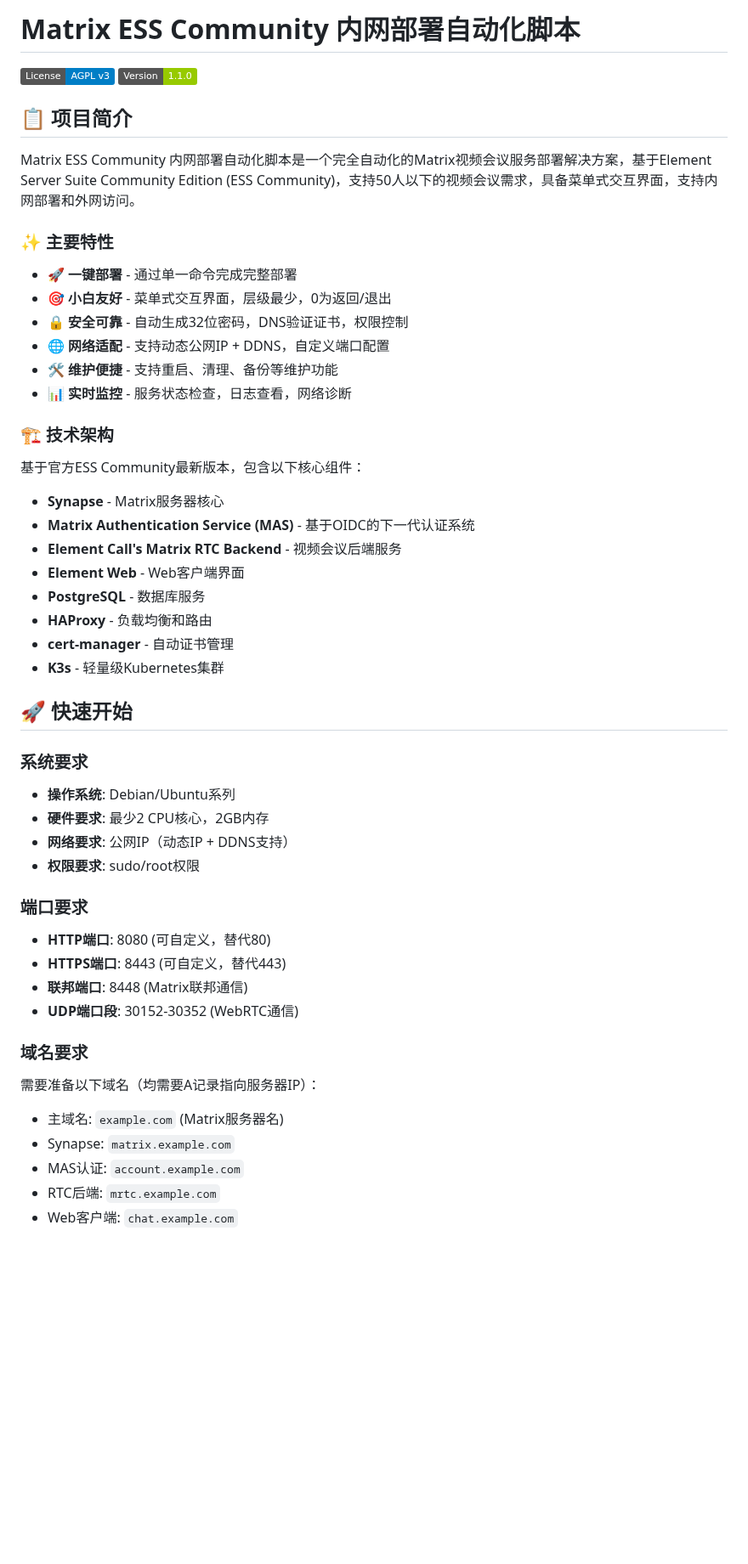
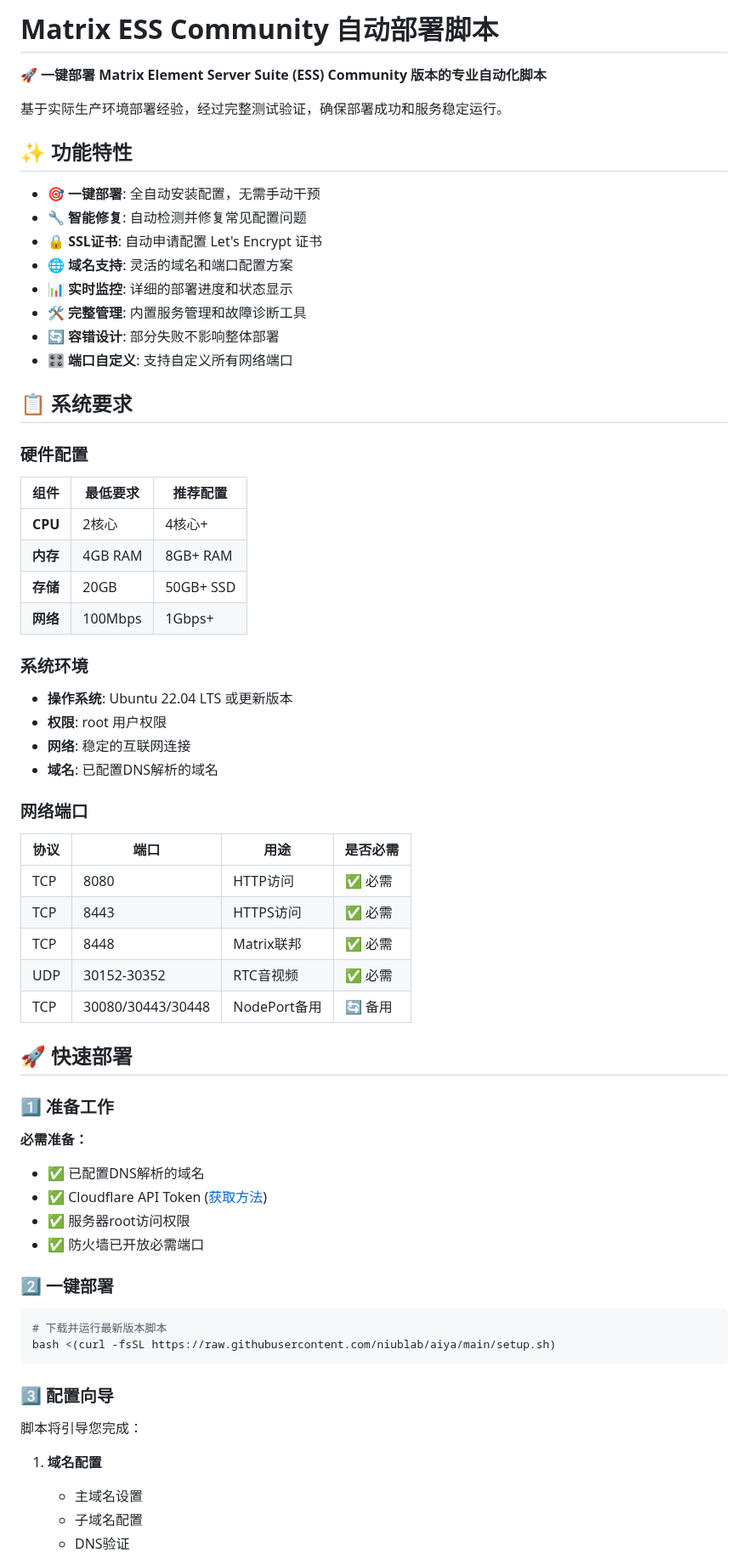
Before and after one commit to niublab/aiya, a Markdown page: README.md, the part around one of its changes. Shown at 85% size. Rendered like a GitHub page; badges without logos; blank space fills up the shorter version.

````diff
--- a/README.md
+++ b/README.md
@@ -1,57 +1,68 @@
-# Matrix ESS Community 内网部署自动化脚本
+# Matrix ESS Community 自动部署脚本
 
-[![License: AGPL v3](https://img.shields.io/badge/License-AGPL%20v3-blue.svg)](https://www.gnu.org/licenses/agpl-3.0)
-[![Version](https://img.shields.io/badge/Version-1.1.0-green.svg)](https://github.com/niublab/aiya)
+🚀 **一键部署 Matrix Element Server Suite (ESS) Community 版本的专业自动化脚本**
 
-## 📋 项目简介
+基于实际生产环境部署经验，经过完整测试验证，确保部署成功和服务稳定运行。
 
-Matrix ESS Community 内网部署自动化脚本是一个完全自动化的Matrix视频会议服务部署解决方案，基于Element Server Suite Community Edition (ESS Community)，支持50人以下的视频会议需求，具备菜单式交互界面，支持内网部署和外网访问。
+## ✨ 功能特性
 
-### ✨ 主要特性
+- 🎯 **一键部署**: 全自动安装配置，无需手动干预
+- 🔧 **智能修复**: 自动检测并修复常见配置问题
+- 🔒 **SSL证书**: 自动申请配置 Let's Encrypt 证书
+- 🌐 **域名支持**: 灵活的域名和端口配置方案
+- 📊 **实时监控**: 详细的部署进度和状态显示
+- 🛠️ **完整管理**: 内置服务管理和故障诊断工具
+- 🔄 **容错设计**: 部分失败不影响整体部署
+- 🎛️ **端口自定义**: 支持自定义所有网络端口
 
-- 🚀 **一键部署** - 通过单一命令完成完整部署
-- 🎯 **小白友好** - 菜单式交互界面，层级最少，0为返回/退出
-- 🔒 **安全可靠** - 自动生成32位密码，DNS验证证书，权限控制
-- 🌐 **网络适配** - 支持动态公网IP + DDNS，自定义端口配置
-- 🛠️ **维护便捷** - 支持重启、清理、备份等维护功能
-- 📊 **实时监控** - 服务状态检查，日志查看，网络诊断
+## 📋 系统要求
 
-### 🏗️ 技术架构
+### 硬件配置
+| 组件 | 最低要求 | 推荐配置 |
+|------|----------|----------|
+| **CPU** | 2核心 | 4核心+ |
+| **内存** | 4GB RAM | 8GB+ RAM |
+| **存储** | 20GB | 50GB+ SSD |
+| **网络** | 100Mbps | 1Gbps+ |
 
-基于官方ESS Community最新版本，包含以下核心组件：
+### 系统环境
+- **操作系统**: Ubuntu 22.04 LTS 或更新版本
+- **权限**: root 用户权限
+- **网络**: 稳定的互联网连接
+- **域名**: 已配置DNS解析的域名
 
-- **Synapse** - Matrix服务器核心
-- **Matrix Authentication Service (MAS)** - 基于OIDC的下一代认证系统
-- **Element Call's Matrix RTC Backend** - 视频会议后端服务
-- **Element Web** - Web客户端界面
-- **PostgreSQL** - 数据库服务
-- **HAProxy** - 负载均衡和路由
-- **cert-manager** - 自动证书管理
-- **K3s** - 轻量级Kubernetes集群
+### 网络端口
+| 协议 | 端口 | 用途 | 是否必需 |
+|------|------|------|----------|
+| TCP | 8080 | HTTP访问 | ✅ 必需 |
+| TCP | 8443 | HTTPS访问 | ✅ 必需 |
+| TCP | 8448 | Matrix联邦 | ✅ 必需 |
+| UDP | 30152-30352 | RTC音视频 | ✅ 必需 |
+| TCP | 30080/30443/30448 | NodePort备用 | 🔄 备用 |
 
-## 🚀 快速开始
+## 🚀 快速部署
 
-### 系统要求
+### 1️⃣ 准备工作
 
-- **操作系统**: Debian/Ubuntu系列
-- **硬件要求**: 最少2 CPU核心，2GB内存
-- **网络要求**: 公网IP（动态IP + DDNS支持）
-- **权限要求**: sudo/root权限
+**必需准备：**
+- ✅ 已配置DNS解析的域名
+- ✅ Cloudflare API Token ([获取方法](https://developers.cloudflare.com/api/tokens/create/))
+- ✅ 服务器root访问权限
+- ✅ 防火墙已开放必需端口
 
-### 端口要求
+### 2️⃣ 一键部署
 
-- **HTTP端口**: 8080 (可自定义，替代80)
-- **HTTPS端口**: 8443 (可自定义，替代443)
-- **联邦端口**: 8448 (Matrix联邦通信)
-- **UDP端口段**: 30152-30352 (WebRTC通信)
+```bash
+# 下载并运行最新版本脚本
+bash <(curl -fsSL https://raw.githubusercontent.com/niublab/aiya/main/setup.sh)
+```
 
-### 域名要求
+### 3️⃣ 配置向导
 
-需要准备以下域名（均需要A记录指向服务器IP）：
+脚本将引导您完成：
 
-- 主域名: `example.com` (Matrix服务器名)
-- Synapse: `matrix.example.com`
-- MAS认证: `account.example.com`
-- RTC后端: `mrtc.example.com`
-- Web客户端: `chat.example.com`
+1. **域名配置**
+   - 主域名设置
+   - 子域名配置
+   - DNS验证
 
````
Also changed, not shown: other parts of README.md (+318 -132 lines).
